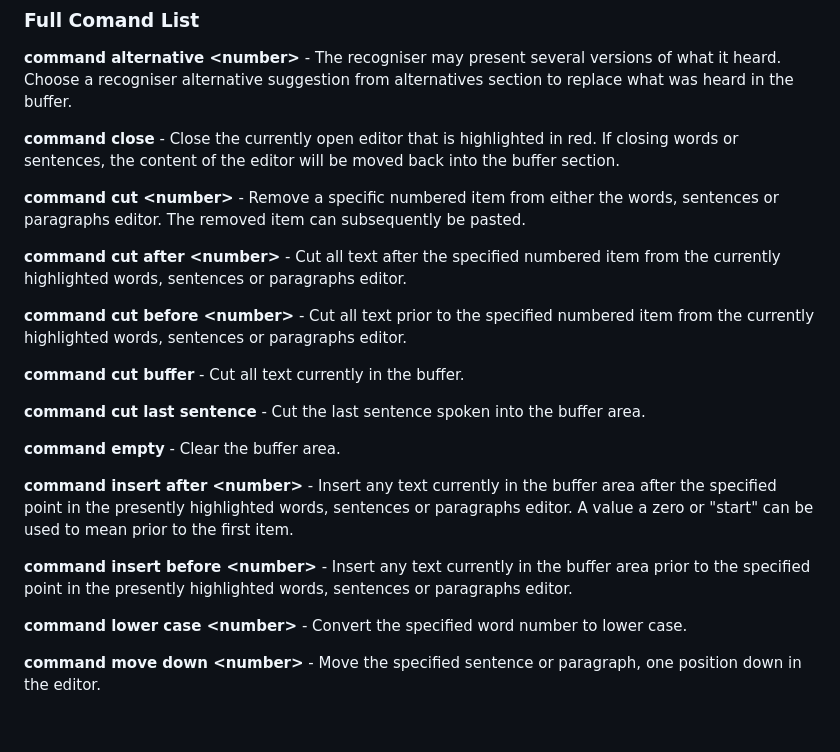
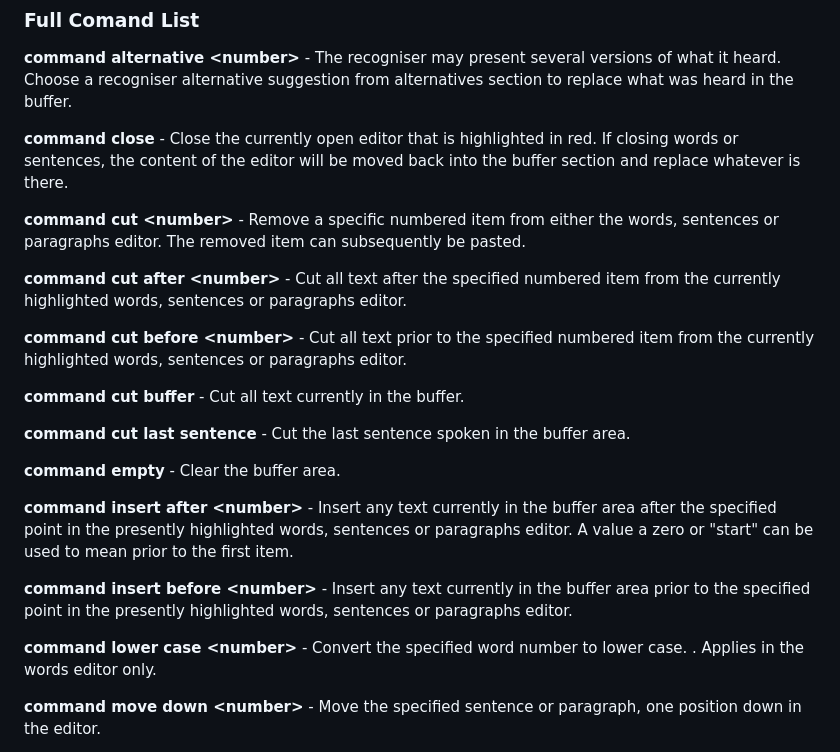
Before and after one commit to InexplicableMagic/speech-editor, a Markdown page: README.md, the part around the change printed below. Rendered like a GitHub page; blank space fills up the shorter version.

```diff
--- a/README.md
+++ b/README.md
@@ -76,7 +80,7 @@ The speech recogniser sometimes produces several alternatives that it thought th
 
 **command alternative \<number\>** - The recogniser may present several versions of what it heard. Choose a recogniser alternative suggestion from alternatives section to replace what was heard in the buffer.
 
-**command close** - Close the currently open editor that is highlighted in red. If closing words or sentences, the content of the editor will be moved back into the buffer section.
+**command close** - Close the currently open editor that is highlighted in red. If closing words or sentences, the content of the editor will be moved back into the buffer section and replace whatever is there.
 
 **command cut \<number\>** - Remove a specific numbered item from either the words, sentences or paragraphs editor. The removed item can subsequently be pasted.
 
@@ -86,7 +90,7 @@ The speech recogniser sometimes produces several alternatives that it thought th
 
 **command cut buffer** - Cut all text currently in the buffer.
 
-**command cut last sentence** - Cut the last sentence spoken into the buffer area.
+**command cut last sentence** - Cut the last sentence spoken in the buffer area.
 
 **command empty** - Clear the buffer area.
 
@@ -94,7 +98,7 @@ The speech recogniser sometimes produces several alternatives that it thought th
 
 **command insert before \<number\>** - Insert any text currently in the buffer area prior to the specified point in the presently highlighted words, sentences or paragraphs editor.
 
-**command lower case \<number\>** - Convert the specified word number to lower case.
+**command lower case \<number\>** - Convert the specified word number to lower case. . Applies in the words editor only.
 
 **command move down \<number\>** - Move the specified sentence or paragraph, one position down in the editor.
 
```
Also changed, not shown: other parts of README.md (+15 -11 lines).
